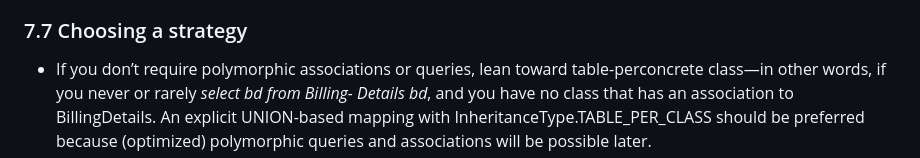
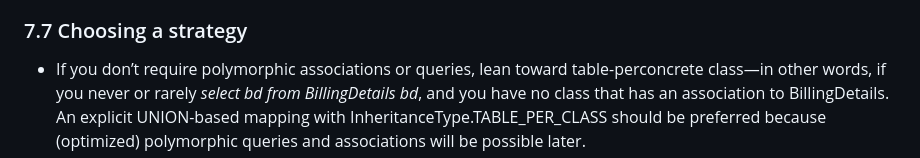
Before and after one commit to StefanBodoarca/books, a Markdown page: java-persistence-with-spring-data-and-hibernate/ch7 - Mapping inheritance/README.md, the part around the change. Rendered like a GitHub page.

Commit message:
fix name

```diff
--- a/java-persistence-with-spring-data-and-hibernate/ch7 - Mapping inheritance/README.md
+++ b/java-persistence-with-spring-data-and-hibernate/ch7 - Mapping inheritance/README.md
@@ -621,8 +621,7 @@ a concrete class.
 ### 7.7 Choosing a strategy
 
 - If you don’t require polymorphic associations or queries, lean toward table-perconcrete
-  class—in other words, if you never or rarely _select bd from Billing-
-  Details bd_, and you have no class that has an association to BillingDetails.
+  class—in other words, if you never or rarely _select bd from BillingDetails bd_, and you have no class that has an association to BillingDetails.
   An explicit UNION-based mapping with InheritanceType.TABLE_PER_CLASS
   should be preferred because (optimized) polymorphic queries and associations
   will be possible later.
```
